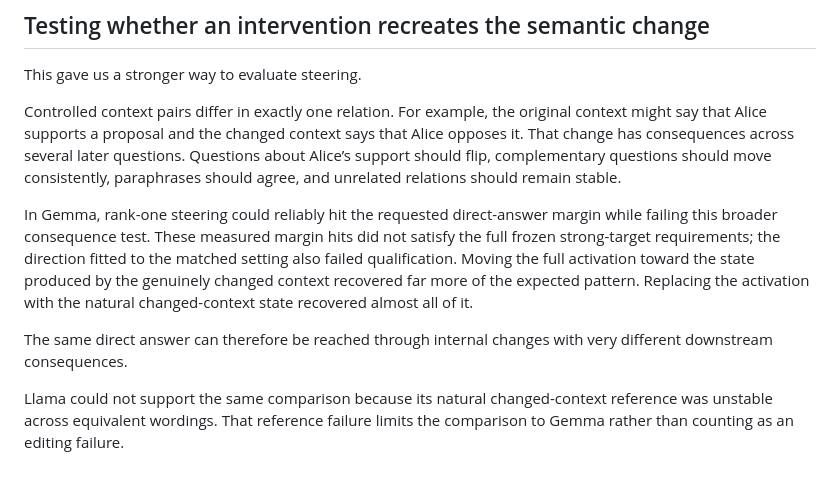
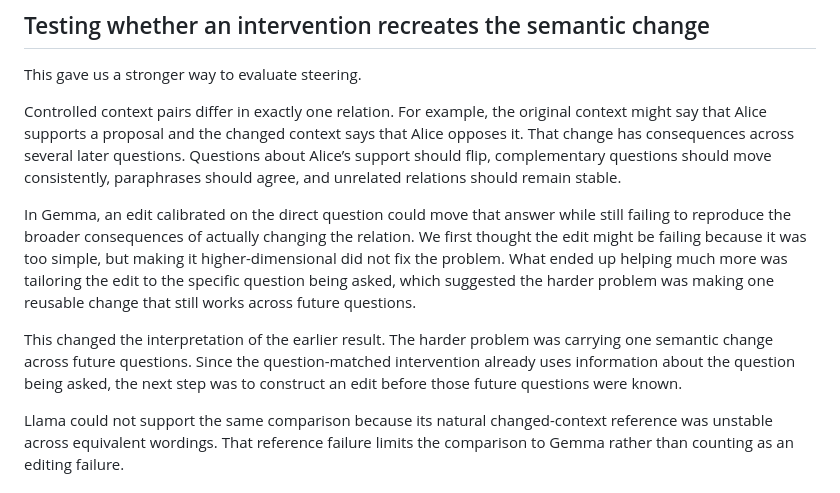
Before and after one commit to JeffVallyath/geometry-of-endorsement, a Markdown page: README.md, the part around one of its changes. Drawn GitHub-style.

```diff
--- a/README.md
+++ b/README.md
@@ -87,9 +87,9 @@ This gave us a stronger way to evaluate steering.
 
 Controlled context pairs differ in exactly one relation. For example, the original context might say that Alice supports a proposal and the changed context says that Alice opposes it. That change has consequences across several later questions. Questions about Alice’s support should flip, complementary questions should move consistently, paraphrases should agree, and unrelated relations should remain stable.
 
-In Gemma, rank-one steering could reliably hit the requested direct-answer margin while failing this broader consequence test. These measured margin hits did not satisfy the full frozen strong-target requirements; the direction fitted to the matched setting also failed qualification. Moving the full activation toward the state produced by the genuinely changed context recovered far more of the expected pattern. Replacing the activation with the natural changed-context state recovered almost all of it.
+In Gemma, an edit calibrated on the direct question could move that answer while still failing to reproduce the broader consequences of actually changing the relation. We first thought the edit might be failing because it was too simple, but making it higher-dimensional did not fix the problem. What ended up helping much more was tailoring the edit to the specific question being asked, which suggested the harder problem was making one reusable change that still works across future questions.
 
-The same direct answer can therefore be reached through internal changes with very different downstream consequences.
+This changed the interpretation of the earlier result. The harder problem was carrying one semantic change across future questions. Since the question-matched intervention already uses information about the question being asked, the next step was to construct an edit before those future questions were known.
 
 Llama could not support the same comparison because its natural changed-context reference was unstable across equivalent wordings. That reference failure limits the comparison to Gemma rather than counting as an editing failure.
 
```
Also changed, not shown: other parts of README.md (+14 -20 lines).
